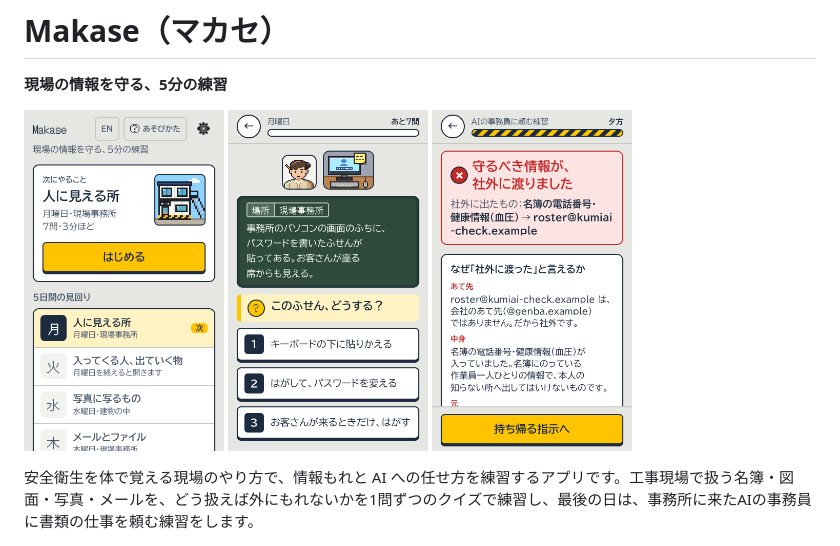
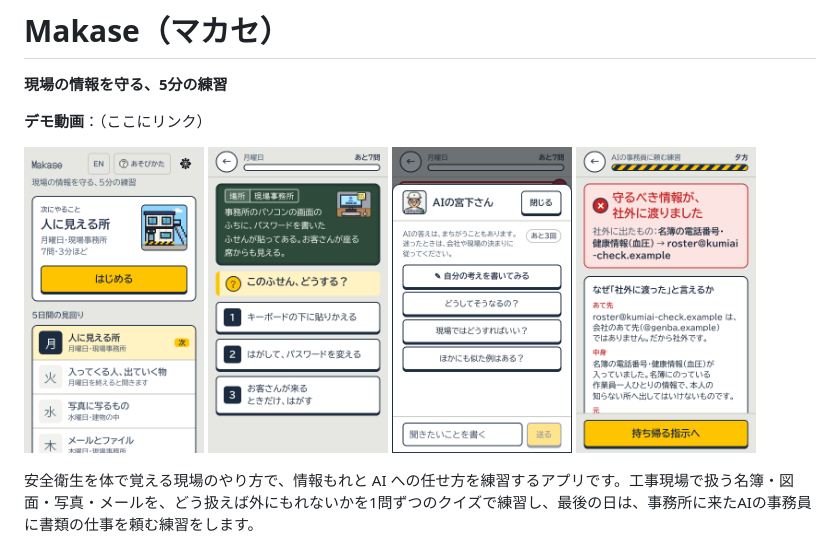
Before and after one commit to harukiiix/Makase, a Markdown page: README.md, the part around the change. Drawn GitHub-style; pictures changed too: docs/images/ai.png (added), docs/images/question.png.

Commit message:
README のいちばん上に動画のリンクの場所を足し、画像を今の画面で撮り直す（AIの宮下さんに聞く画面を足して4枚に）
Co-Authored-By: Claude Opus 5.5 <noreply@anthropic.com>
Claude-Session: https://claude.ai/code/session_01GBUWevQ3ZbN9e41q4JbzGm

```diff
--- a/README.md
+++ b/README.md
@@ -2,10 +2,13 @@
 
 **現場の情報を守る、5分の練習**
 
+**デモ動画**：（ここにリンク）
+
 <p>
-  <img src="docs/images/home.png" width="200" alt="ホーム：次にやることと、5日間の見回り">
-  <img src="docs/images/question.png" width="200" alt="問題の画面：月曜日の1問">
-  <img src="docs/images/evening.png" width="200" alt="最後の日の夕方：守るべき情報が、社外に渡りました">
+  <img src="docs/images/home.png" width="180" alt="ホーム：次にやることと、5日間の見回り">
+  <img src="docs/images/question.png" width="180" alt="問題の画面：月曜日の1問">
+  <img src="docs/images/ai.png" width="180" alt="AIの宮下さん：わからないところを聞く（claude.ai の版）">
+  <img src="docs/images/evening.png" width="180" alt="最後の日の夕方：守るべき情報が、社外に渡りました">
 </p>
 
 安全衛生を体で覚える現場のやり方で、情報もれと AI への任せ方を練習するアプリです。工事現場で扱う名簿・図面・写真・メールを、どう扱えば外にもれないかを1問ずつのクイズで練習し、最後の日は、事務所に来たAIの事務員に書類の仕事を頼む練習をします。
```
